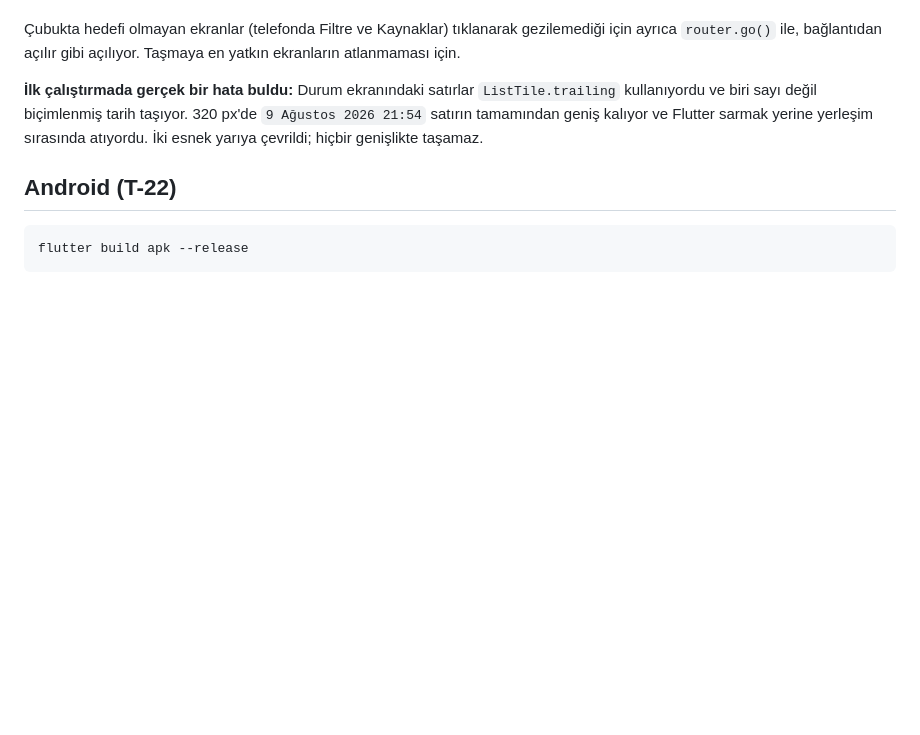
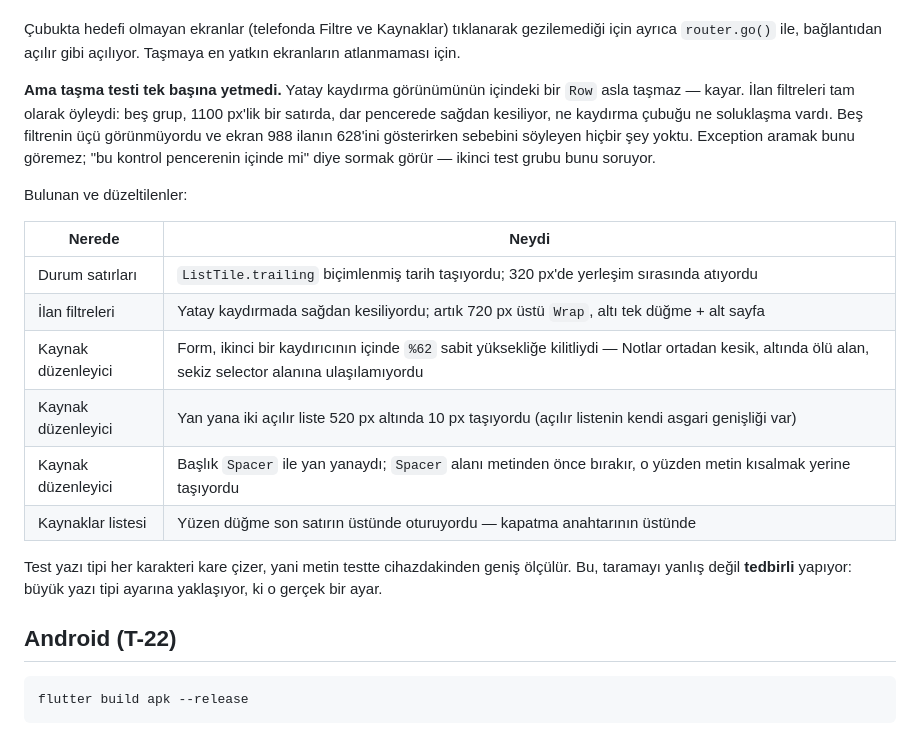
Before and after one commit to BeratARPA/procurement-radar-kit, a Markdown page: ui/README.md, the part around the change. Drawn GitHub-style; blank space fills up the shorter version.

Commit message:
Write down the two gaps this round found
Both belong in the table CLAUDE.md keeps of "what the test sees is not what the
worker gets", because both are that shape:

- What this disk has is not what a clone contains. `git add -A` reports nothing
  for a path it has been told to ignore, so four files sat in the working copy
  for weeks while the repository had none of them.
- An exception during layout is not the same as content being cut off. A Row
  inside a horizontal scroll view never overflows, and three of the five notice
  filters were off screen with nothing saying they existed.

Adds a fourth step before calling a change done: anything that adds files gets
built once from a fresh clone. Cloning to a scratch directory is what confirmed
the missing files, and it caught a second thing on the way - a test comparing
against a checked-out file's raw text, which git had given CRLF.

Co-Authored-By: Claude Opus 5 <noreply@anthropic.com>

```diff
--- a/ui/README.md
+++ b/ui/README.md
@@ -121,11 +121,28 @@ bir ekran görüntüsü değil, düşen bir test.
 gezilemediği için ayrıca `router.go()` ile, bağlantıdan açılır gibi açılıyor.
 Taşmaya en yatkın ekranların atlanmaması için.
 
-**İlk çalıştırmada gerçek bir hata buldu:** Durum ekranındaki satırlar
-`ListTile.trailing` kullanıyordu ve biri sayı değil biçimlenmiş tarih taşıyor.
-320 px'de `9 Ağustos 2026 21:54` satırın tamamından geniş kalıyor ve Flutter
-sarmak yerine yerleşim sırasında atıyordu. İki esnek yarıya çevrildi; hiçbir
-genişlikte taşamaz.
+**Ama taşma testi tek başına yetmedi.** Yatay kaydırma görünümünün içindeki bir
+`Row` asla taşmaz — kayar. İlan filtreleri tam olarak öyleydi: beş grup, 1100
+px'lik bir satırda, dar pencerede sağdan kesiliyor, ne kaydırma çubuğu ne
+soluklaşma vardı. Beş filtrenin üçü görünmüyordu ve ekran 988 ilanın 628'ini
+gösterirken sebebini söyleyen hiçbir şey yoktu. Exception aramak bunu göremez;
+"bu kontrol pencerenin içinde mi" diye sormak görür — ikinci test grubu bunu
+soruyor.
+
+Bulunan ve düzeltilenler:
+
+| Nerede | Neydi |
+|---|---|
+| Durum satırları | `ListTile.trailing` biçimlenmiş tarih taşıyordu; 320 px'de yerleşim sırasında atıyordu |
+| İlan filtreleri | Yatay kaydırmada sağdan kesiliyordu; artık 720 px üstü `Wrap`, altı tek düğme + alt sayfa |
+| Kaynak düzenleyici | Form, ikinci bir kaydırıcının içinde `%62` sabit yüksekliğe kilitliydi — Notlar ortadan kesik, altında ölü alan, sekiz selector alanına ulaşılamıyordu |
+| Kaynak düzenleyici | Yan yana iki açılır liste 520 px altında 10 px taşıyordu (açılır listenin kendi asgari genişliği var) |
+| Kaynak düzenleyici | Başlık `Spacer` ile yan yanaydı; `Spacer` alanı metinden önce bırakır, o yüzden metin kısalmak yerine taşıyordu |
+| Kaynaklar listesi | Yüzen düğme son satırın üstünde oturuyordu — kapatma anahtarının üstünde |
+
+Test yazı tipi her karakteri kare çizer, yani metin testte cihazdakinden geniş
+ölçülür. Bu, taramayı yanlış değil **tedbirli** yapıyor: büyük yazı tipi ayarına
+yaklaşıyor, ki o gerçek bir ayar.
 
 ## Android (T-22)
 
```
Also changed, not shown: CLAUDE.md (+5 -0 lines).
